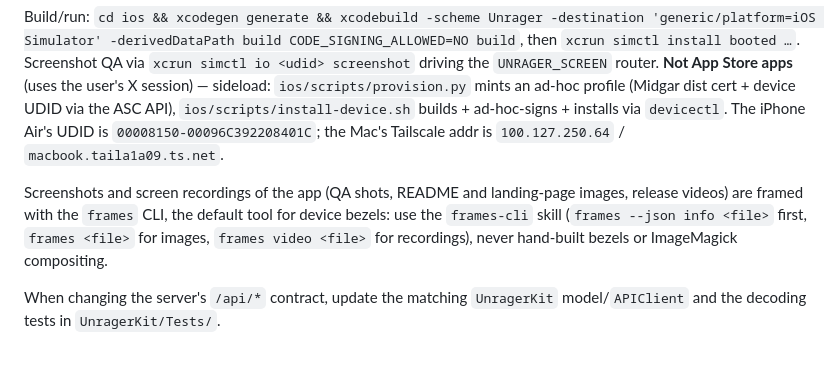
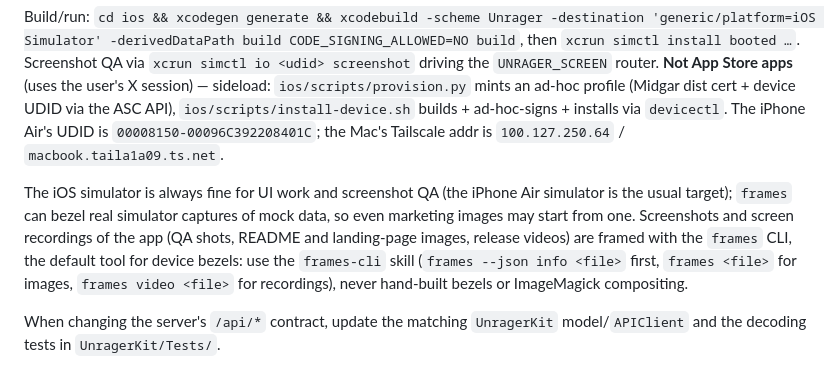
Before and after one commit to guitaripod/unrager, a Markdown page: CLAUDE.md, the part around the change. Rendered like a GitHub page.

Commit message:
docs(claude): the simulator is fine for UI work

```diff
--- a/CLAUDE.md
+++ b/CLAUDE.md
@@ -77,7 +77,7 @@ The iPhone app talks to a full `unrager serve` (not `--filter-only`: `unrager se
 
 Build/run: `cd ios && xcodegen generate && xcodebuild -scheme Unrager -destination 'generic/platform=iOS Simulator' -derivedDataPath build CODE_SIGNING_ALLOWED=NO build`, then `xcrun simctl install booted …`. Screenshot QA via `xcrun simctl io <udid> screenshot` driving the `UNRAGER_SCREEN` router. **Not App Store apps** (uses the user's X session) — sideload: `ios/scripts/provision.py` mints an ad-hoc profile (Midgar dist cert + device UDID via the ASC API), `ios/scripts/install-device.sh` builds + ad-hoc-signs + installs via `devicectl`. The iPhone Air's UDID is `00008150-00096C392208401C`; the Mac's Tailscale addr is `100.127.250.64` / `macbook.taila1a09.ts.net`.
 
-Screenshots and screen recordings of the app (QA shots, README and landing-page images, release videos) are framed with the `frames` CLI, the default tool for device bezels: use the `frames-cli` skill (`frames --json info <file>` first, `frames <file>` for images, `frames video <file>` for recordings), never hand-built bezels or ImageMagick compositing.
+The iOS simulator is always fine for UI work and screenshot QA (the iPhone Air simulator is the usual target); `frames` can bezel real simulator captures of mock data, so even marketing images may start from one. Screenshots and screen recordings of the app (QA shots, README and landing-page images, release videos) are framed with the `frames` CLI, the default tool for device bezels: use the `frames-cli` skill (`frames --json info <file>` first, `frames <file>` for images, `frames video <file>` for recordings), never hand-built bezels or ImageMagick compositing.
 
 When changing the server's `/api/*` contract, update the matching `UnragerKit` model/`APIClient` and the decoding tests in `UnragerKit/Tests/`.
 
```
